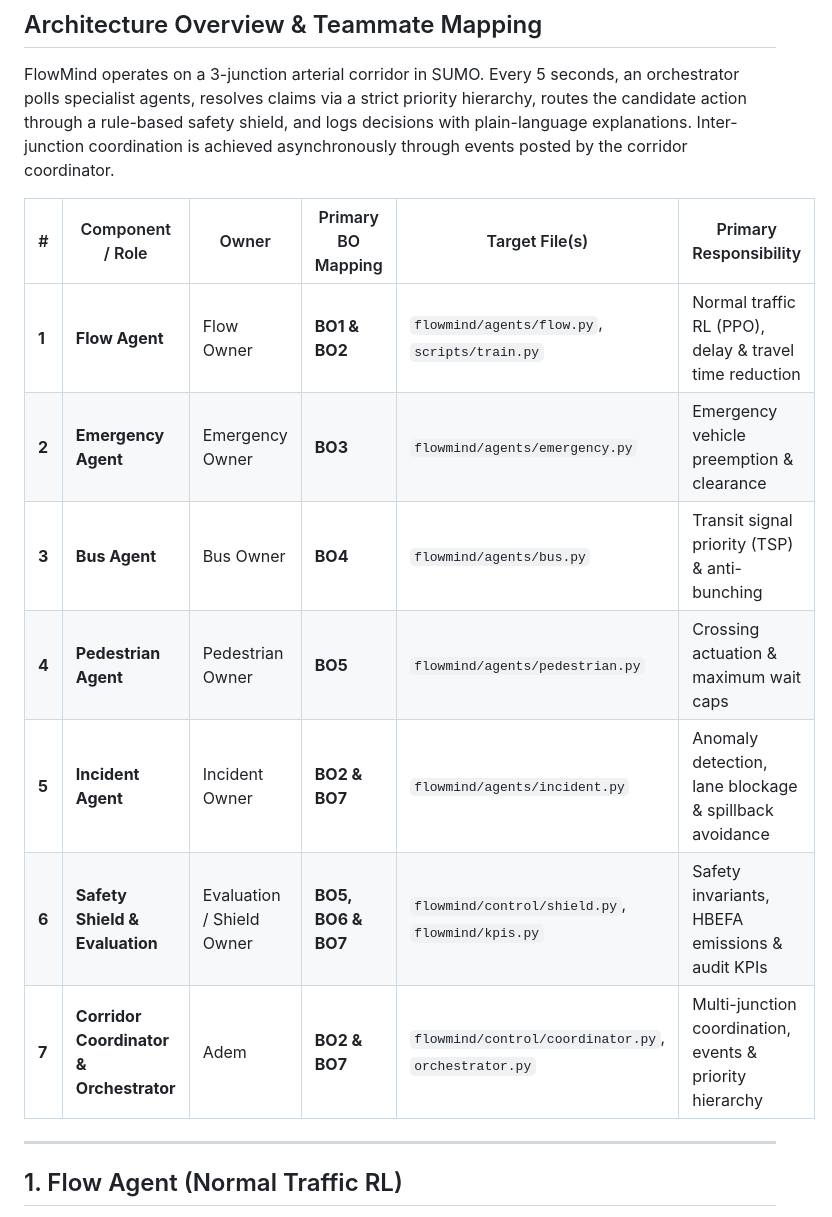
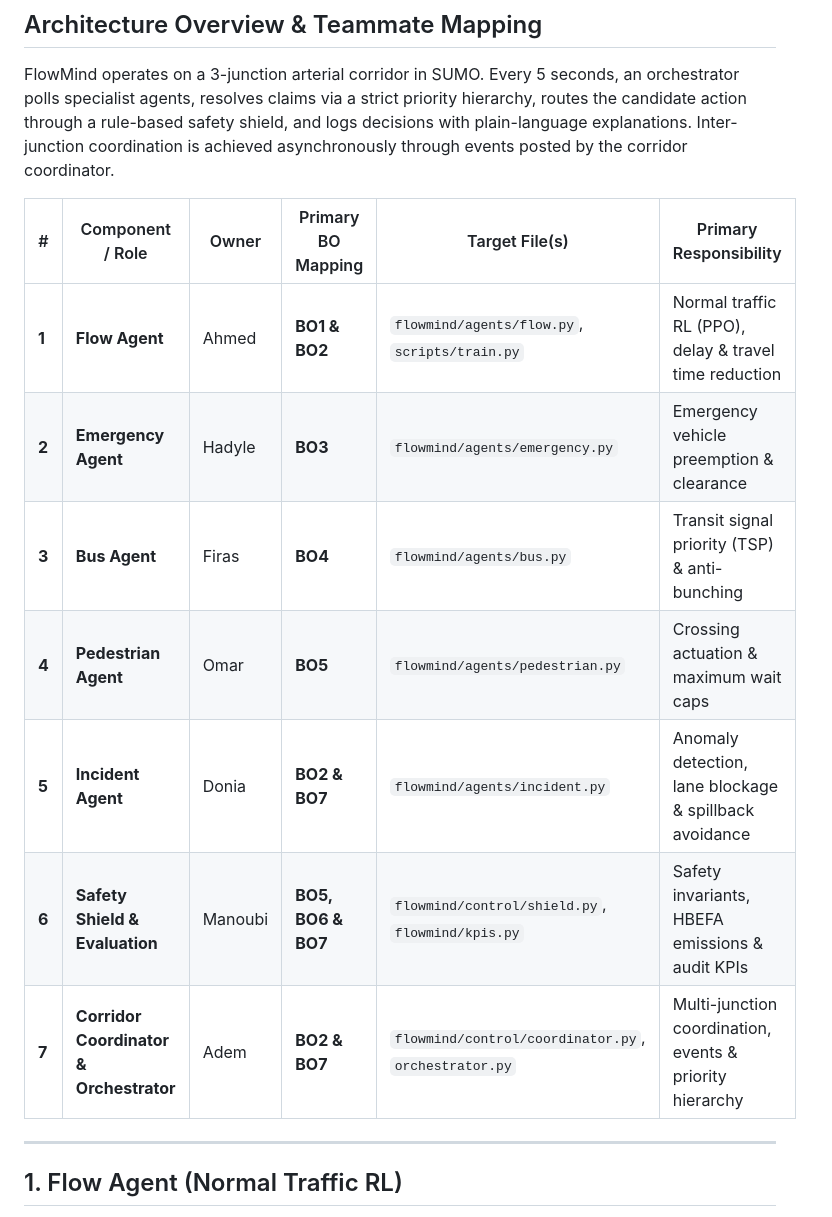
Before and after one commit to valentino3015/5DS5_FlowMind_SUMO, a Markdown page: IDEAS.md, the part around the change. GitHub-like rendering.

Commit message:
Pushing The Ideas and their respective owner

```diff
--- a/IDEAS.md
+++ b/IDEAS.md
@@ -10,15 +10,15 @@
 
 FlowMind operates on a 3-junction arterial corridor in SUMO. Every 5 seconds, an orchestrator polls specialist agents, resolves claims via a strict priority hierarchy, routes the candidate action through a rule-based safety shield, and logs decisions with plain-language explanations. Inter-junction coordination is achieved asynchronously through events posted by the corridor coordinator.
 
-| # | Component / Role | Owner | Primary BO Mapping | Target File(s) | Primary Responsibility |
-|---|---|---|---|---|---|
-| **1** | **Flow Agent** | Flow Owner | **BO1 & BO2** | `flowmind/agents/flow.py`, `scripts/train.py` | Normal traffic RL (PPO), delay & travel time reduction |
-| **2** | **Emergency Agent** | Emergency Owner | **BO3** | `flowmind/agents/emergency.py` | Emergency vehicle preemption & clearance |
-| **3** | **Bus Agent** | Bus Owner | **BO4** | `flowmind/agents/bus.py` | Transit signal priority (TSP) & anti-bunching |
-| **4** | **Pedestrian Agent** | Pedestrian Owner | **BO5** | `flowmind/agents/pedestrian.py` | Crossing actuation & maximum wait caps |
-| **5** | **Incident Agent** | Incident Owner | **BO2 & BO7** | `flowmind/agents/incident.py` | Anomaly detection, lane blockage & spillback avoidance |
-| **6** | **Safety Shield & Evaluation** | Evaluation / Shield Owner | **BO5, BO6 & BO7** | `flowmind/control/shield.py`, `flowmind/kpis.py` | Safety invariants, HBEFA emissions & audit KPIs |
-| **7** | **Corridor Coordinator & Orchestrator** | Adem | **BO2 & BO7** | `flowmind/control/coordinator.py`, `orchestrator.py` | Multi-junction coordination, events & priority hierarchy |
+| # | Component / Role | Owner             | Primary BO Mapping | Target File(s) | Primary Responsibility |
+|---|---|-------------------|---|---|---|
+| **1** | **Flow Agent** | Ahmed             | **BO1 & BO2** | `flowmind/agents/flow.py`, `scripts/train.py` | Normal traffic RL (PPO), delay & travel time reduction |
+| **2** | **Emergency Agent** | Hadyle            | **BO3** | `flowmind/agents/emergency.py` | Emergency vehicle preemption & clearance |
+| **3** | **Bus Agent** | Firas             | **BO4** | `flowmind/agents/bus.py` | Transit signal priority (TSP) & anti-bunching |
+| **4** | **Pedestrian Agent** | Omar              | **BO5** | `flowmind/agents/pedestrian.py` | Crossing actuation & maximum wait caps |
+| **5** | **Incident Agent** | Donia             | **BO2 & BO7** | `flowmind/agents/incident.py` | Anomaly detection, lane blockage & spillback avoidance |
+| **6** | **Safety Shield & Evaluation** | Manoubi           | **BO5, BO6 & BO7** | `flowmind/control/shield.py`, `flowmind/kpis.py` | Safety invariants, HBEFA emissions & audit KPIs |
+| **7** | **Corridor Coordinator & Orchestrator** | Adem              | **BO2 & BO7** | `flowmind/control/coordinator.py`, `orchestrator.py` | Multi-junction coordination, events & priority hierarchy |
 
 ---
 
```
